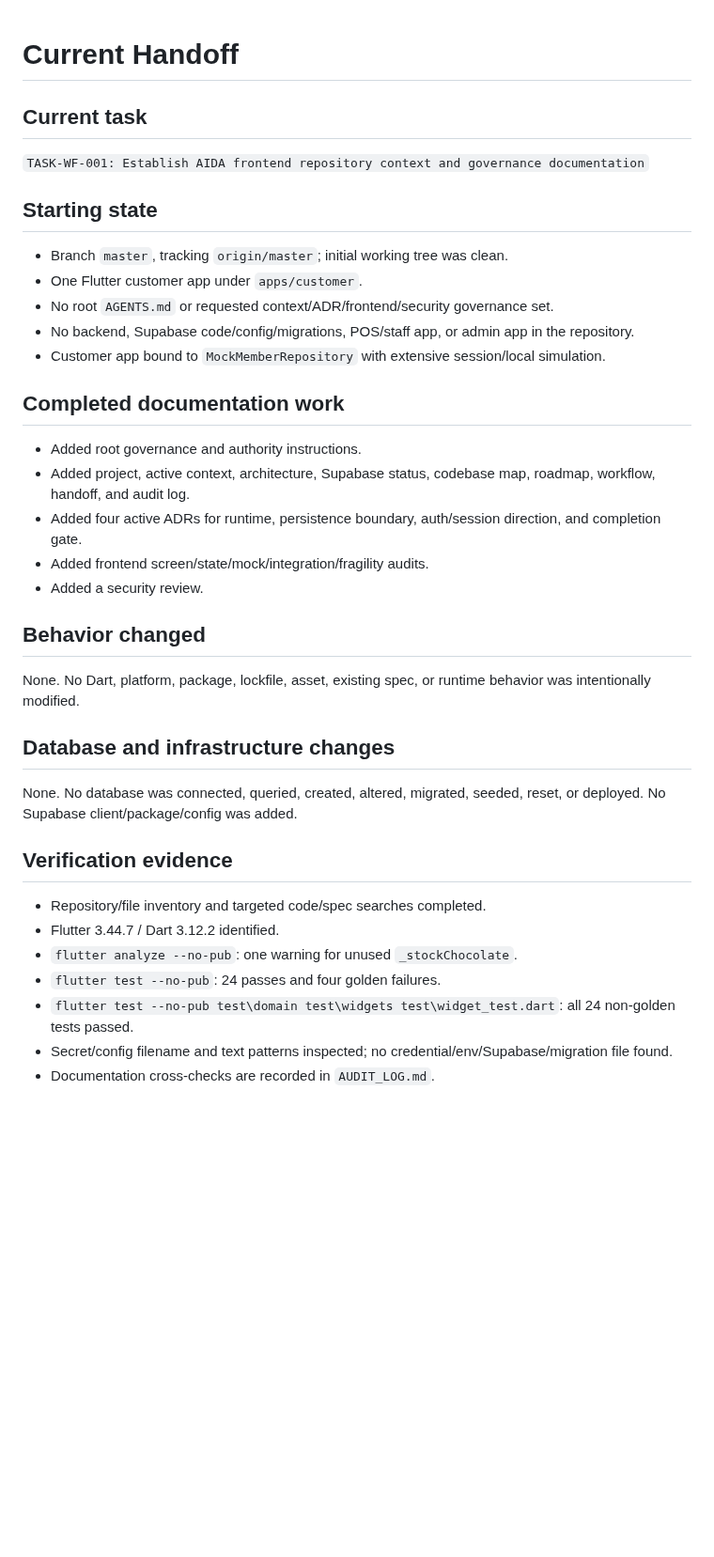
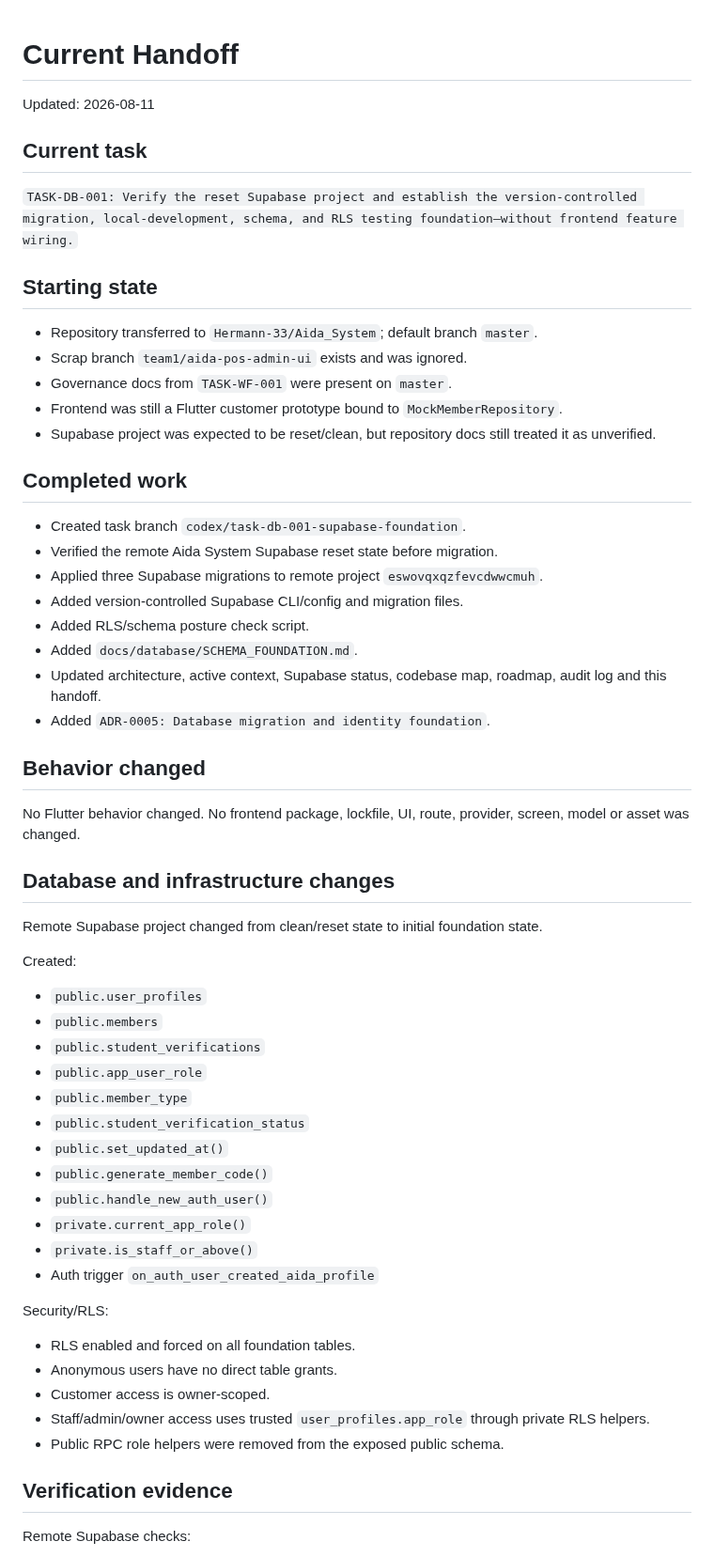
Before and after one commit to Hermann-33/Aida_System, a Markdown page: docs/context/HANDOFF.md, the part around one of its changes. Shown at 94% size. Drawn GitHub-style; blank space fills up the shorter version.

Commit message:
TASK-DB-001: establish Supabase foundation

```diff
--- a/docs/context/HANDOFF.md
+++ b/docs/context/HANDOFF.md
@@ -1,40 +1,62 @@
 # Current Handoff
+
+Updated: 2026-08-11
 
 ## Current task
 
-`TASK-WF-001: Establish AIDA frontend repository context and governance documentation`
+`TASK-DB-001: Verify the reset Supabase project and establish the version-controlled migration, local-development, schema, and RLS testing foundation—without frontend feature wiring.`
 
 ## Starting state
 
-- Branch `master`, tracking `origin/master`; initial working tree was clean.
-- One Flutter customer app under `apps/customer`.
-- No root `AGENTS.md` or requested context/ADR/frontend/security governance set.
-- No backend, Supabase code/config/migrations, POS/staff app, or admin app in the repository.
-- Customer app bound to `MockMemberRepository` with extensive session/local simulation.
+- Repository transferred to `Hermann-33/Aida_System`; default branch `master`.
+- Scrap branch `team1/aida-pos-admin-ui` exists and was ignored.
+- Governance docs from `TASK-WF-001` were present on `master`.
+- Frontend was still a Flutter customer prototype bound to `MockMemberRepository`.
+- Supabase project was expected to be reset/clean, but repository docs still treated it as unverified.
 
-## Completed documentation work
+## Completed work
 
-- Added root governance and authority instructions.
-- Added project, active context, architecture, Supabase status, codebase map, roadmap, workflow, handoff, and audit log.
-- Added four active ADRs for runtime, persistence boundary, auth/session direction, and completion gate.
-- Added frontend screen/state/mock/integration/fragility audits.
-- Added a security review.
+- Created task branch `codex/task-db-001-supabase-foundation`.
+- Verified the remote Aida System Supabase reset state before migration.
+- Applied three Supabase migrations to remote project `eswovqxqzfevcdwwcmuh`.
+- Added version-controlled Supabase CLI/config and migration files.
+- Added RLS/schema posture check script.
+- Added `docs/database/SCHEMA_FOUNDATION.md`.
+- Updated architecture, active context, Supabase status, codebase map, roadmap, audit log and this handoff.
+- Added `ADR-0005: Database migration and identity foundation`.
 
 ## Behavior changed
 
-None. No Dart, platform, package, lockfile, asset, existing spec, or runtime behavior was intentionally modified.
+No Flutter behavior changed. No frontend package, lockfile, UI, route, provider, screen, model or asset was changed.
 
 ## Database and infrastructure changes
 
-None. No database was connected, queried, created, altered, migrated, seeded, reset, or deployed. No Supabase client/package/config was added.
+Remote Supabase project changed from clean/reset state to initial foundation state.
+
+Created:
+
+- `public.user_profiles`
+- `public.members`
+- `public.student_verifications`
+- `public.app_user_role`
+- `public.member_type`
+- `public.student_verification_status`
+- `public.set_updated_at()`
+- `public.generate_member_code()`
+- `public.handle_new_auth_user()`
+- `private.current_app_role()`
+- `private.is_staff_or_above()`
+- Auth trigger `on_auth_user_created_aida_profile`
+
+Security/RLS:
+
+- RLS enabled and forced on all foundation tables.
+- Anonymous users have no direct table grants.
+- Customer access is owner-scoped.
+- Staff/admin/owner access uses trusted `user_profiles.app_role` through private RLS helpers.
+- Public RPC role helpers were removed from the exposed public schema.
 
 ## Verification evidence
 
-- Repository/file inventory and targeted code/spec searches completed.
-- Flutter 3.44.7 / Dart 3.12.2 identified.
-- `flutter analyze --no-pub`: one warning for unused `_stockChocolate`.
-- `flutter test --no-pub`: 24 passes and four golden failures.
-- `flutter test --no-pub test\domain test\widgets test\widget_test.dart`: all 24 non-golden tests passed.
-- Secret/config filename and text patterns inspected; no credential/env/Supabase/migration file found.
-- Documentation cross-checks are recorded in `AUDIT_LOG.md`.
+Remote Supabase checks:
 
```
Also changed, not shown: other parts of docs/context/HANDOFF.md (+49 -13 lines).
